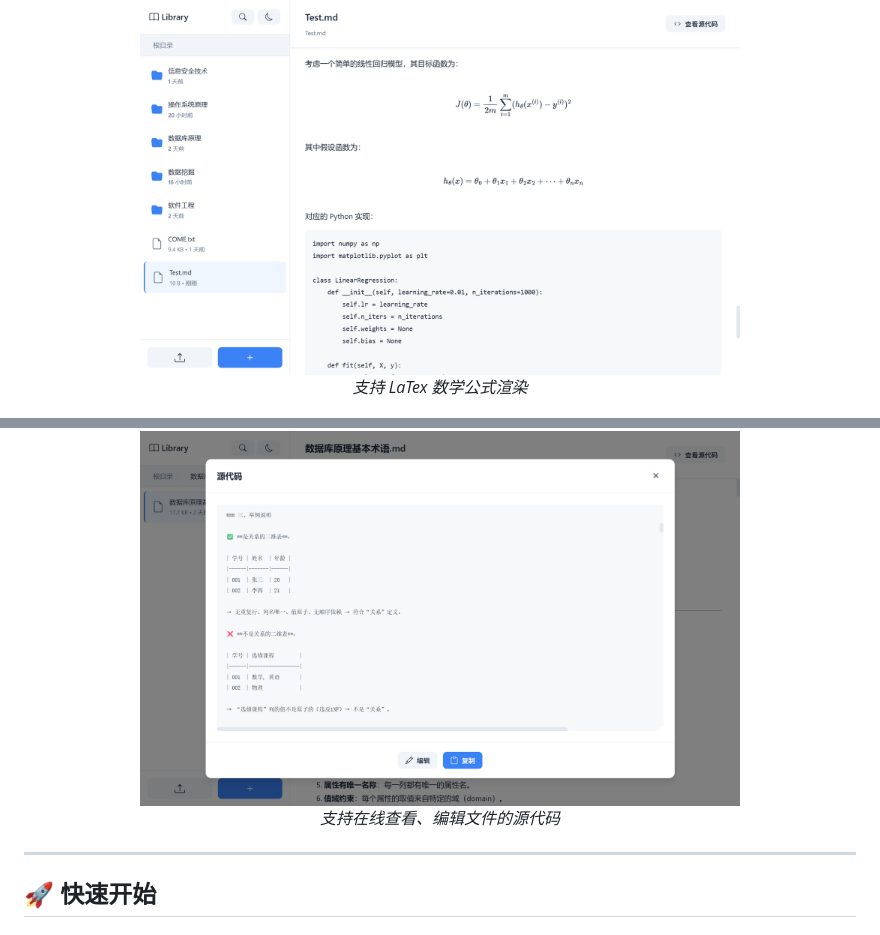
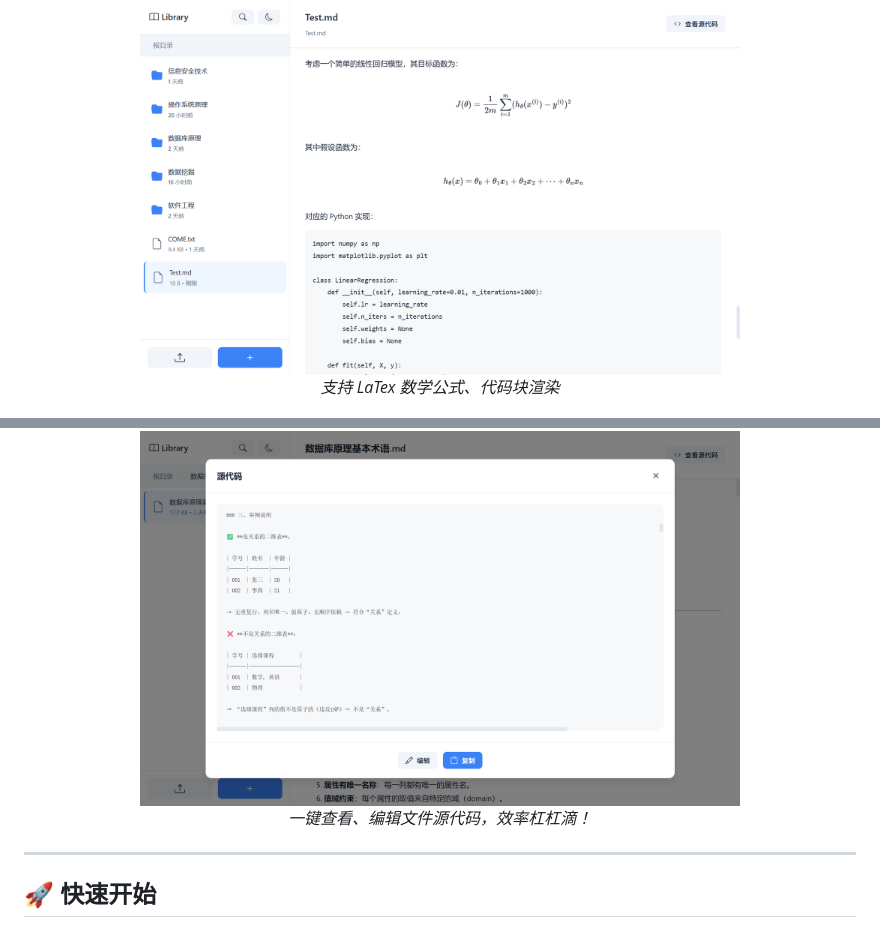
Before and after one commit to wink-wink-wink555/MarkiNote, a Markdown page: README.md, 2 parts joined by grey strips. Drawn GitHub-style.

Commit message:
Update README for improved clarity and features

```diff
--- a/README.md
+++ b/README.md
@@ -63,7 +63,7 @@ MarkiNote 是一个基于 Flask 的现代化 Markdown 文档管理系统，让
 
 <div align="center">
 <img src="images/2.png" alt="示例2" width="600"/>
-<p><em>支持 LaTex 数学公式渲染</em></p>
+<p><em>支持 LaTex 数学公式、代码块渲染</em></p>
 </div>
 
 <div align="center">
@@ -83,7 +83,7 @@ MarkiNote 是一个基于 Flask 的现代化 Markdown 文档管理系统，让
 
 <div align="center">
 <img src="images/6.png" alt="示例6" width="600"/>
-<p><em>支持在线查看、编辑文件的源代码</em></p>
+<p><em>一键查看、编辑文件源代码，效率杠杠滴！</em></p>
 </div>
 
 ---
```
